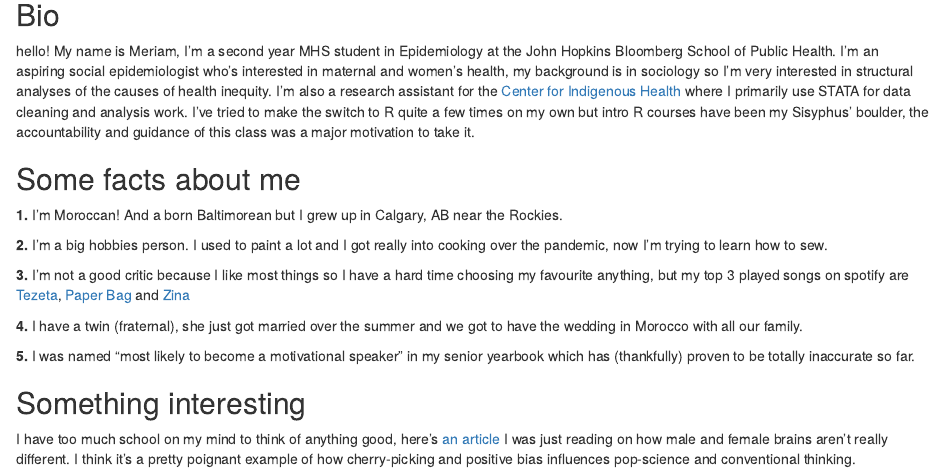
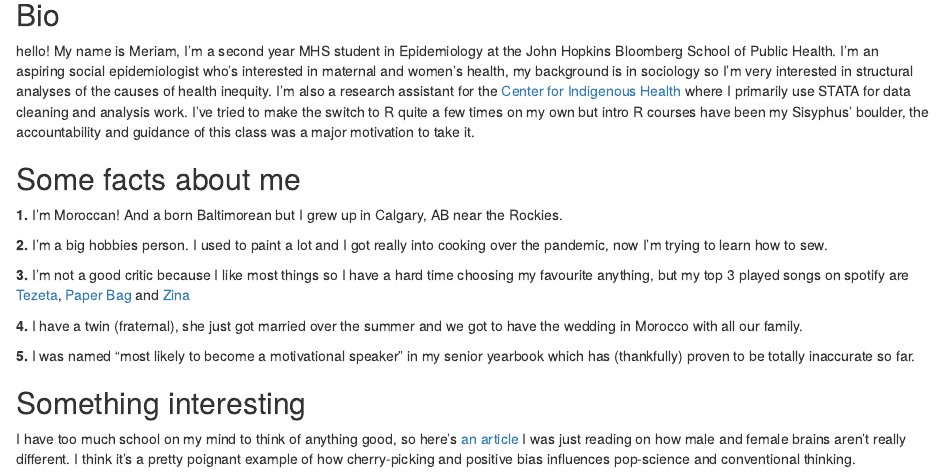
Before and after one commit to MeriamEpi/MeriamEpi.github.io, an R Markdown document (index.Rmd): the page in a window 1100 px wide, from 80 px down. Rendered offline with R 4.5, knitr and Pandoc, with nearby package versions; drawn as R Markdown's standard HTML page in place of the format the file asks for.

Commit message:
small fixes

```diff
--- a/index.Rmd
+++ b/index.Rmd
@@ -26,4 +26,4 @@ hello! My name is Meriam, I'm a second year MHS student in Epidemiology at the J
 **5.** I was named "most likely to become a motivational speaker" in my senior yearbook which has (thankfully) proven to be totally inaccurate so far.
 
 ## Something interesting
-I have too much school on my mind to think of anything good, here's [an article](https://theconversation.com/you-dont-have-a-male-or-female-brain-the-more-brains-scientists-study-the-weaker-the-evidence-for-sex-differences-158005) I was just reading on how male and female brains aren't really different. I think it's a pretty poignant example of how cherry-picking and positive bias influences pop-science and conventional thinking.
+I have too much school on my mind to think of anything good, so here's [an article](https://theconversation.com/you-dont-have-a-male-or-female-brain-the-more-brains-scientists-study-the-weaker-the-evidence-for-sex-differences-158005) I was just reading on how male and female brains aren't really different. I think it's a pretty poignant example of how cherry-picking and positive bias influences pop-science and conventional thinking.
```
